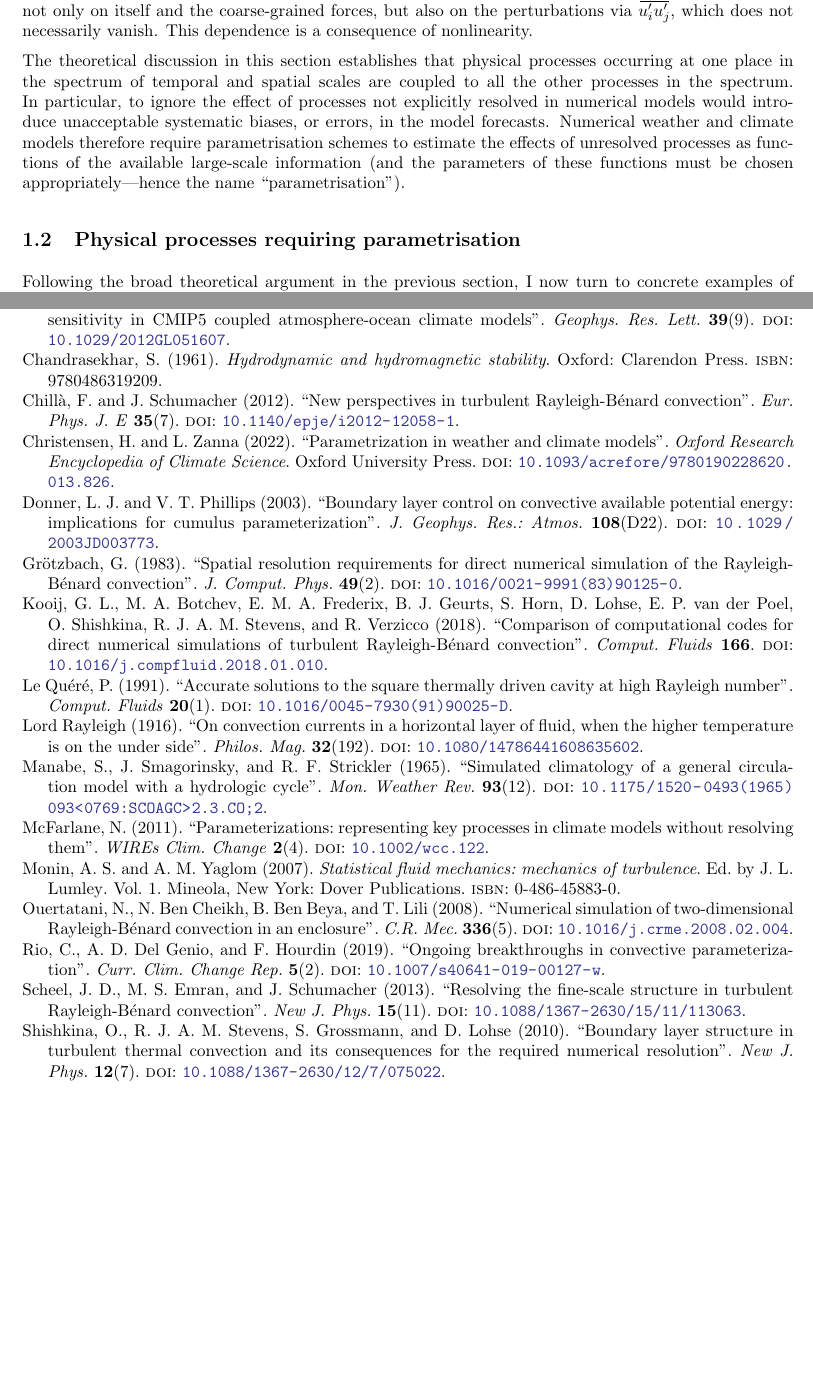
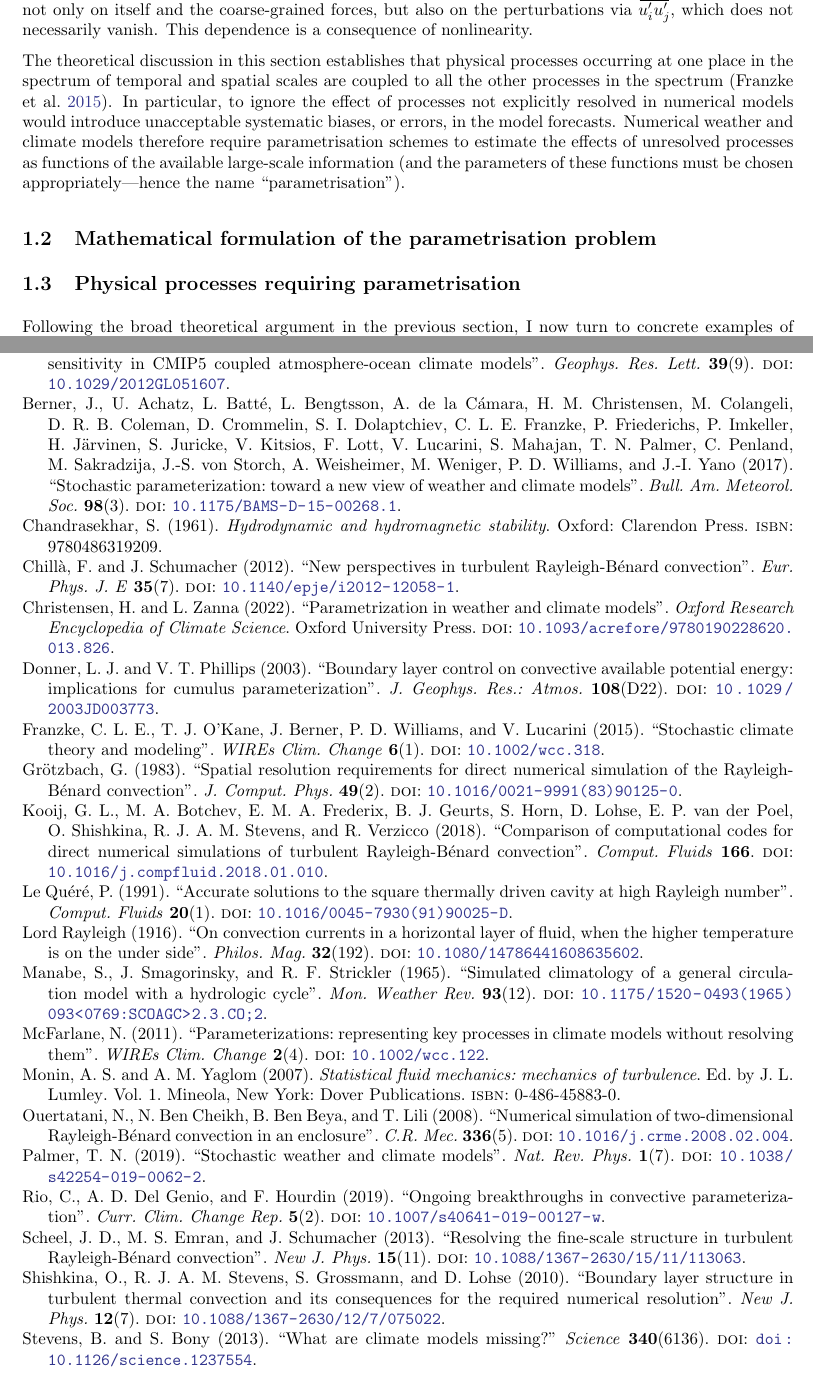
Before and after one commit to tschanzer/honours-writing, a LaTeX document (literature_review/literature_review.tex, which reads literature_review/references.bib): two parts of pages 4 and 14 of 14 before the commit and two parts of pages 4 and 14 of 15 after it, joined at a grey line, cut so that both start at the same text, the shorter picture padded with empty space. Compiled offline with pdfLaTeX.

Commit message:
Add more references to introduction

```diff
--- a/literature_review/literature_review.tex
+++ b/literature_review/literature_review.tex
@@ -221,13 +221,16 @@ necessarily vanish. This dependence is a consequence of nonlinearity.
 
 The theoretical discussion in this section establishes that physical processes
 occurring at one place in the spectrum of temporal and spatial scales are
-coupled to all the other processes in the spectrum. In particular, to ignore
-the effect of processes not explicitly resolved in numerical models would
-introduce unacceptable systematic biases, or errors, in the model forecasts.
-Numerical weather and climate models therefore require parametrisation schemes
-to estimate the effects of unresolved processes as functions of the available
-large-scale information (and the parameters of these functions must be chosen
-appropriately---hence the name ``parametrisation'').
+coupled to all the other processes in the spectrum \parencite{franzke2015}. In
+particular, to ignore the effect of processes not explicitly resolved in
+numerical models would introduce unacceptable systematic biases, or errors, in
+the model forecasts. Numerical weather and climate models therefore require
+parametrisation schemes to estimate the effects of unresolved processes as
+functions of the available large-scale information (and the parameters of these
+functions must be chosen appropriately---hence the name ``parametrisation'').
+
+
+\subsection{Mathematical formulation of the parametrisation problem}
 
 
 \subsection{Physical processes requiring parametrisation}
--- a/literature_review/references.bib
+++ b/literature_review/references.bib
@@ -165,3 +165,10 @@
    number = {D14},
    DOI = {10.1029/2001JD001005},
 }
+@article{palmer2019,
+   author = {Palmer, T. N.},
+   year = {2019},
+   title = {Stochastic weather and climate models},
+   journal = {Nat. Rev. Phys.},
+   volume = {1},
+   number = {7},
@@ -167,0 +179,5 @@
+   year = {2017},
+   title = {Stochastic Parameterization: Toward a New View of Weather and Climate Models},
+   journal = {Bull. Am. Meteorol. Soc.},
+   volume = {98},
+   number = {3},
@@ -167,0 +188,16 @@
+   year = {2015},
+   title = {Stochastic climate theory and modeling},
+   journal = {WIREs Clim. Change},
+   volume = {6},
+   number = {1},
+   DOI = {10.1002/wcc.318},
+}
+@article{stevens2013,
+   author = {Stevens, Bjorn and Bony, Sandrine},
+   year = {2013},
+   title = {What Are Climate Models Missing?},
+   journal = {Science},
+   volume = {340},
+   number = {6136},
+   DOI = {doi:10.1126/science.1237554},
+}
```
Also changed, not shown: literature_review/literature_review.pdf, literature_review/literature_review.tex (35 more changed lines), literature_review/references.bib (8 more changed lines).
